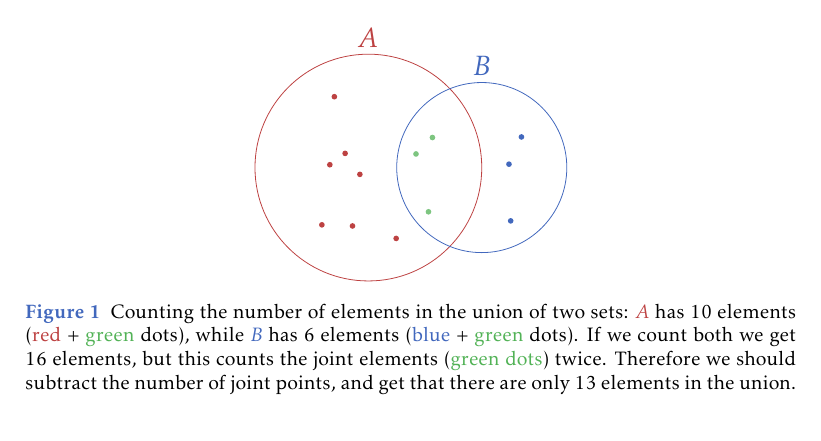
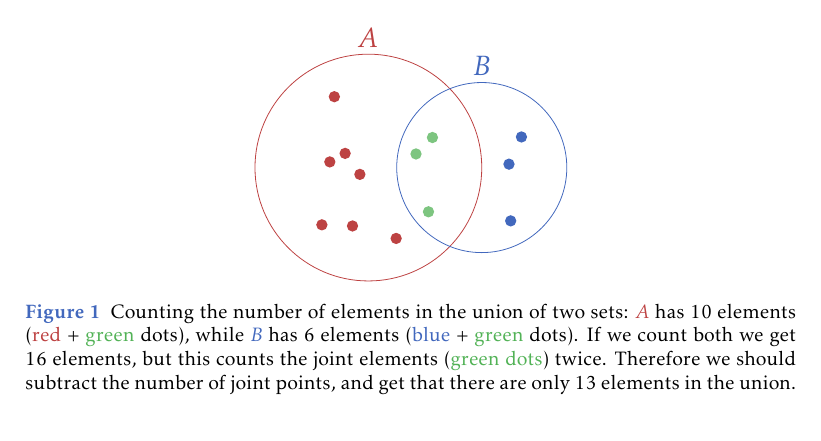
Before and after one commit to pelegs/maths_book, a LaTeX thesis (bookmain.tex, which reads chapters/intro.tex): part of page 7 of 21, cut so that both start at the same text. Compiled offline with pdfLaTeX.

Commit message:
Intro chapter WIP

```diff
--- a/chapters/intro.tex
+++ b/chapters/intro.tex
@@ -306,22 +306,23 @@ Naively, the number of elements of a union $A\cup B$ is simply the sum of the nu
 		\node[xred, above of=A, yshift=5mm] {$A$};
 		\node[xblue, above of=B]{$B$};
 
+		\def\rdot{0.1}
 		% A
-		\fill[xred] (-1.15,-0.12) circle (0.05);
-		\fill[xred] (-1.82,-1.01) circle (0.05);
-		\fill[xred] (-1.28,-1.03) circle (0.05);
-		\fill[xred] (-1.68,+0.05) circle (0.05);
-		\fill[xred] (-0.51,-1.25) circle (0.05);
-		\fill[xred] (-1.41,+0.25) circle (0.05);
-		\fill[xred] (-1.60,+1.25) circle (0.05);
+		\fill[xred] (-1.15,-0.12) circle (\rdot);
+		\fill[xred] (-1.82,-1.01) circle (\rdot);
+		\fill[xred] (-1.28,-1.03) circle (\rdot);
+		\fill[xred] (-1.68,+\rdot) circle (\rdot);
+		\fill[xred] (-0.51,-1.25) circle (\rdot);
+		\fill[xred] (-1.41,+0.25) circle (\rdot);
+		\fill[xred] (-1.60,+1.25) circle (\rdot);
 		%	B
-		\fill[xblue] (1.70,0.54) circle (0.05);
-		\fill[xblue] (1.48,0.06) circle (0.05);
-		\fill[xblue] (1.51,-0.94) circle (0.05);
+		\fill[xblue] (1.70,0.54) circle (\rdot);
+		\fill[xblue] (1.48,0.06) circle (\rdot);
+		\fill[xblue] (1.51,-0.94) circle (\rdot);
 		%fill[
-		\fill[xgreen!75] (-0.16,0.24) circle (0.05);
-		\fill[xgreen!75] (0.13,0.53) circle (0.05);
-		\fill[xgreen!75] (0.06,-0.78) circle (0.05);
+		\fill[xgreen!75] (-0.16,0.24) circle (\rdot);
+		\fill[xgreen!75] (0.13,0.53) circle (\rdot);
+		\fill[xgreen!75] (0.06,-0.78) circle (\rdot);
 	\end{tikzpicture}
 	\caption{Counting the number of elements in the union of two sets: \textcolor{xred}{$A$} has 10 elements (\textcolor{xred}{red} + \textcolor{xgreen}{green} dots), while \textcolor{xblue}{$B$} has 6 elements (\textcolor{xblue}{blue} + \textcolor{xgreen}{green} dots). If we count both we get 16 elements, but this counts the joint elements (\textcolor{xgreen}{green dots}) twice. Therefore we should subtract the number of joint points, and get that there are only 13 elements in the union.}
 	\label{fig:union_counting}
```
